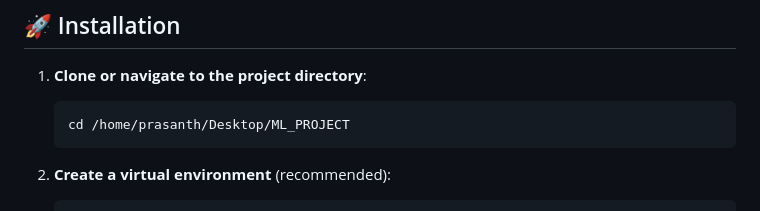
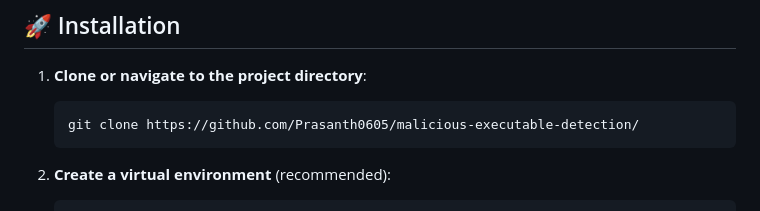
Before and after one commit to Prasanth0605/malicious-executable-detection, a Markdown page: README.md, the part around the change. GitHub-like rendering.

Commit message:
Update installation instructions with cloning command

````diff
--- a/README.md
+++ b/README.md
@@ -27,7 +27,7 @@ A machine learning-powered web application for detecting malicious executables u
 
 1. **Clone or navigate to the project directory**:
    ```bash
-   cd /home/prasanth/Desktop/ML_PROJECT
+   git clone https://github.com/Prasanth0605/malicious-executable-detection/
    ```
 
 2. **Create a virtual environment** (recommended):
````
